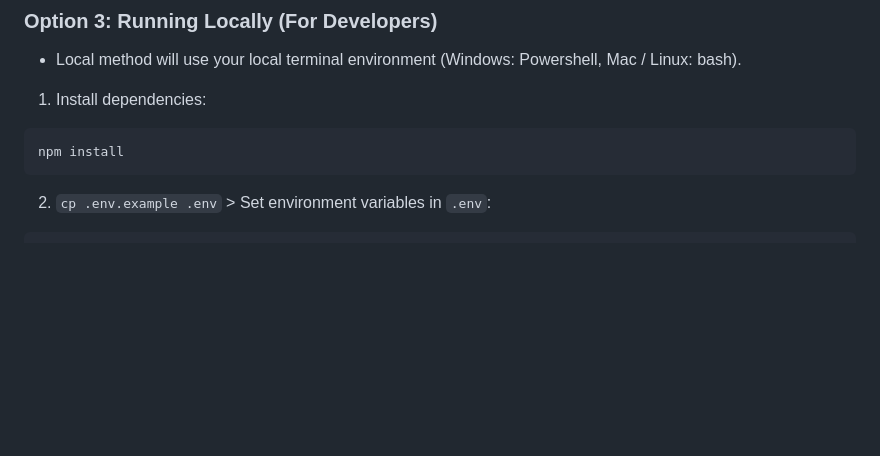
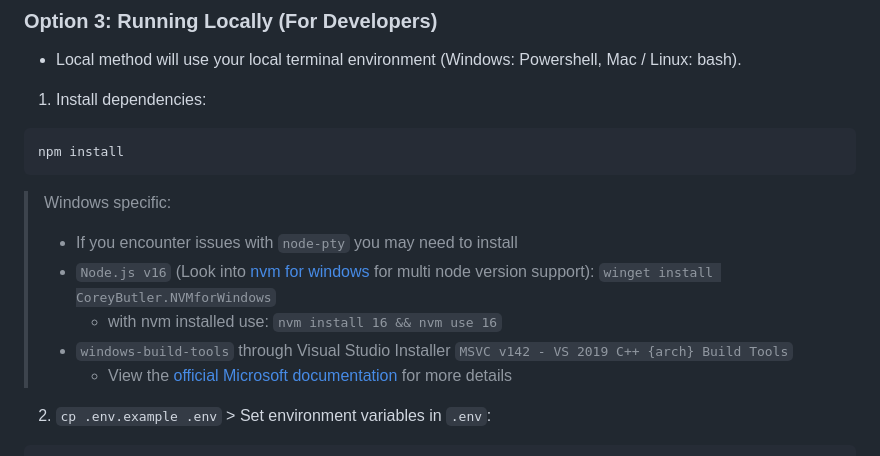
Before and after one commit to dwongdev/DumbTerm, a Markdown page: README.md, the part around the change. GitHub-like rendering; blank space fills up the shorter version.

Commit message:
update readme for windows specific development

````diff
--- a/README.md
+++ b/README.md
@@ -125,6 +125,14 @@ docker compose up -d
 ```bash
 npm install
 ```
+
+> Windows specific:
+> - If you encounter issues with `node-pty`
+you may need to install
+> - `Node.js v16` (Look into [nvm for windows](https://github.com/coreybutler/nvm-windows) for multi node version support): `winget install CoreyButler.NVMforWindows`
+>   - with nvm installed use: `nvm install 16 && nvm use 16`
+> - `windows-build-tools` through Visual Studio Installer `MSVC v142 - VS 2019 C++ {arch} Build Tools`
+>   - View the [official Microsoft documentation](https://github.com/microsoft/node-pty?tab=readme-ov-file#windows) for more details
 
 2. `cp .env.example .env` > Set environment variables in `.env`:
 ```bash
````
